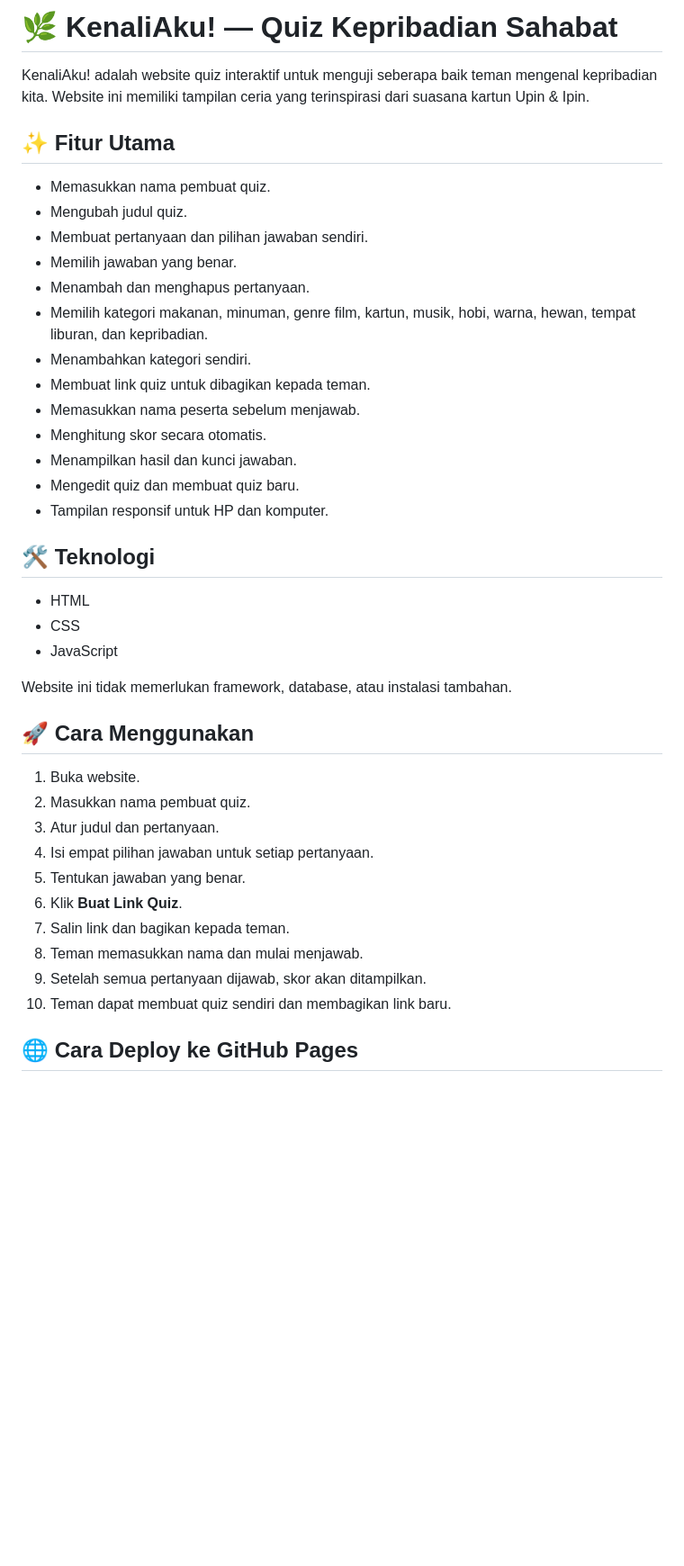
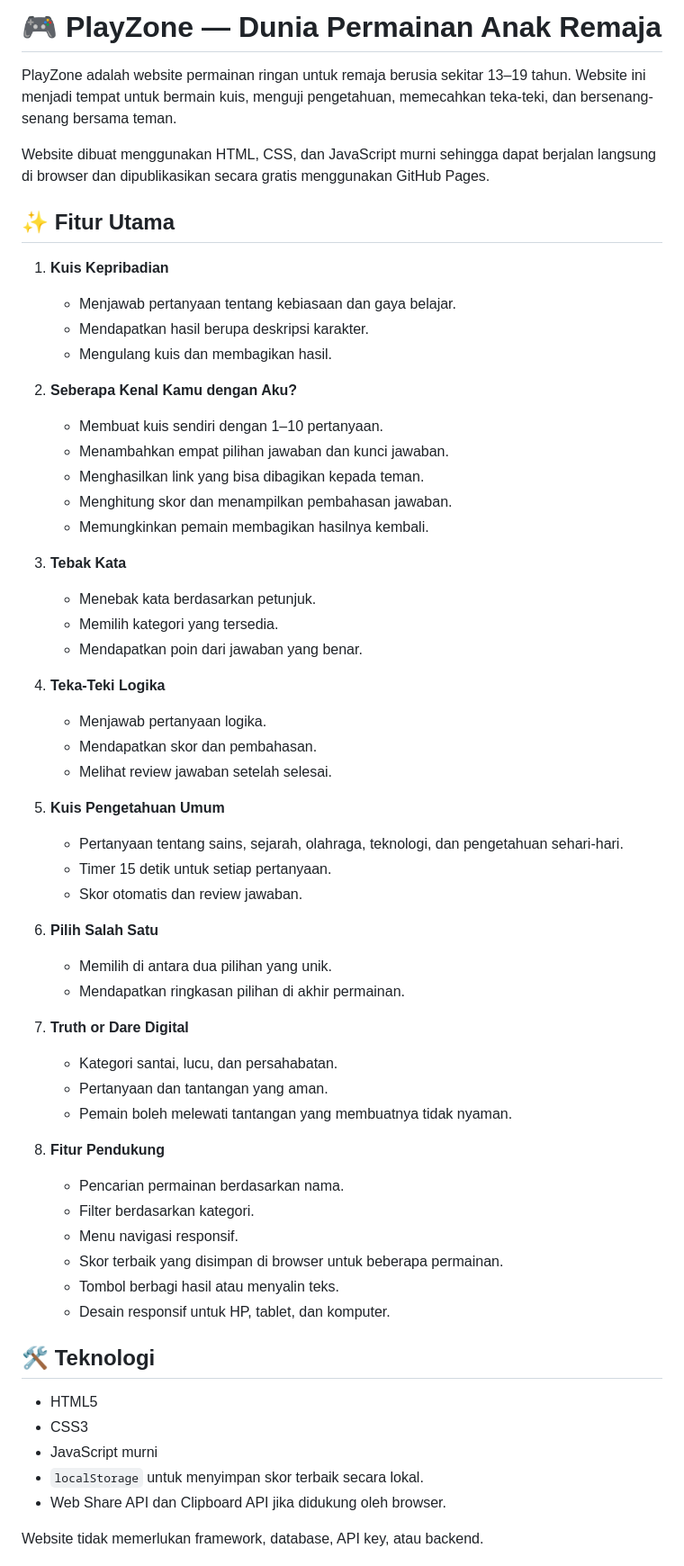
Before and after one commit to amoyss24/amoys-quizz, a Markdown page: README.md, the part around one of its changes. Shown at 90% size. GitHub-like rendering; blank space fills up the shorter version.

Commit message:
Rename project to PlayZone and update features
Updated project name and features in README.

```diff
--- a/README.md
+++ b/README.md
@@ -1,44 +1,63 @@
 
-# 🌿 KenaliAku! — Quiz Kepribadian Sahabat
+# 🎮 PlayZone — Dunia Permainan Anak Remaja
 
-KenaliAku! adalah website quiz interaktif untuk menguji seberapa baik teman mengenal kepribadian kita. Website ini memiliki tampilan ceria yang terinspirasi dari suasana kartun Upin & Ipin.
+PlayZone adalah website permainan ringan untuk remaja berusia sekitar 13–19 tahun. Website ini menjadi tempat untuk bermain kuis, menguji pengetahuan, memecahkan teka-teki, dan bersenang-senang bersama teman.
+
+Website dibuat menggunakan HTML, CSS, dan JavaScript murni sehingga dapat berjalan langsung di browser dan dipublikasikan secara gratis menggunakan GitHub Pages.
 
 ## ✨ Fitur Utama
 
-- Memasukkan nama pembuat quiz.
-- Mengubah judul quiz.
-- Membuat pertanyaan dan pilihan jawaban sendiri.
-- Memilih jawaban yang benar.
-- Menambah dan menghapus pertanyaan.
-- Memilih kategori makanan, minuman, genre film, kartun, musik, hobi, warna, hewan, tempat liburan, dan kepribadian.
-- Menambahkan kategori sendiri.
-- Membuat link quiz untuk dibagikan kepada teman.
-- Memasukkan nama peserta sebelum menjawab.
-- Menghitung skor secara otomatis.
-- Menampilkan hasil dan kunci jawaban.
-- Mengedit quiz dan membuat quiz baru.
-- Tampilan responsif untuk HP dan komputer.
+1. **Kuis Kepribadian**
+   - Menjawab pertanyaan tentang kebiasaan dan gaya belajar.
+   - Mendapatkan hasil berupa deskripsi karakter.
+   - Mengulang kuis dan membagikan hasil.
+
+2. **Seberapa Kenal Kamu dengan Aku?**
+   - Membuat kuis sendiri dengan 1–10 pertanyaan.
+   - Menambahkan empat pilihan jawaban dan kunci jawaban.
+   - Menghasilkan link yang bisa dibagikan kepada teman.
+   - Menghitung skor dan menampilkan pembahasan jawaban.
+   - Memungkinkan pemain membagikan hasilnya kembali.
+
+3. **Tebak Kata**
+   - Menebak kata berdasarkan petunjuk.
+   - Memilih kategori yang tersedia.
+   - Mendapatkan poin dari jawaban yang benar.
+
+4. **Teka-Teki Logika**
+   - Menjawab pertanyaan logika.
+   - Mendapatkan skor dan pembahasan.
+   - Melihat review jawaban setelah selesai.
+
+5. **Kuis Pengetahuan Umum**
+   - Pertanyaan tentang sains, sejarah, olahraga, teknologi, dan pengetahuan sehari-hari.
+   - Timer 15 detik untuk setiap pertanyaan.
+   - Skor otomatis dan review jawaban.
+
+6. **Pilih Salah Satu**
+   - Memilih di antara dua pilihan yang unik.
+   - Mendapatkan ringkasan pilihan di akhir permainan.
+
+7. **Truth or Dare Digital**
+   - Kategori santai, lucu, dan persahabatan.
+   - Pertanyaan dan tantangan yang aman.
+   - Pemain boleh melewati tantangan yang membuatnya tidak nyaman.
+
+8. **Fitur Pendukung**
+   - Pencarian permainan berdasarkan nama.
+   - Filter berdasarkan kategori.
+   - Menu navigasi responsif.
+   - Skor terbaik yang disimpan di browser untuk beberapa permainan.
+   - Tombol berbagi hasil atau menyalin teks.
+   - Desain responsif untuk HP, tablet, dan komputer.
 
 ## 🛠️ Teknologi
 
-- HTML
-- CSS
-- JavaScript
+- HTML5
+- CSS3
+- JavaScript murni
+- `localStorage` untuk menyimpan skor terbaik secara lokal.
+- Web Share API dan Clipboard API jika didukung oleh browser.
 
-Website ini tidak memerlukan framework, database, atau instalasi tambahan.
+Website tidak memerlukan framework, database, API key, atau backend.
 
-## 🚀 Cara Menggunakan
-
-1. Buka website.
-2. Masukkan nama pembuat quiz.
-3. Atur judul dan pertanyaan.
-4. Isi empat pilihan jawaban untuk setiap pertanyaan.
-5. Tentukan jawaban yang benar.
-6. Klik **Buat Link Quiz**.
-7. Salin link dan bagikan kepada teman.
-8. Teman memasukkan nama dan mulai menjawab.
-9. Setelah semua pertanyaan dijawab, skor akan ditampilkan.
-10. Teman dapat membuat quiz sendiri dan membagikan link baru.
-
-## 🌐 Cara Deploy ke GitHub Pages
-
```
Also changed, not shown: other parts of README.md (+76 -38 lines).
